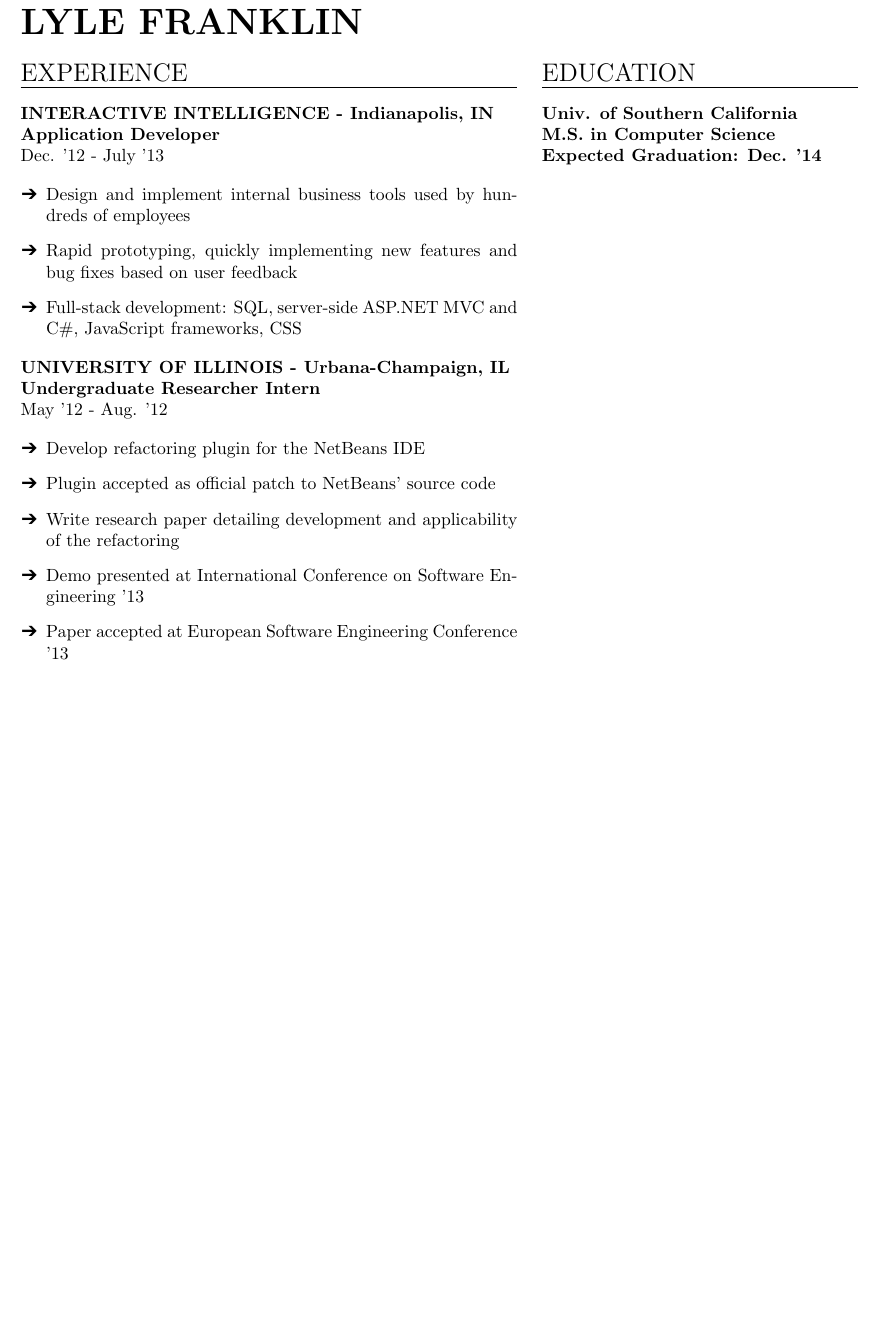
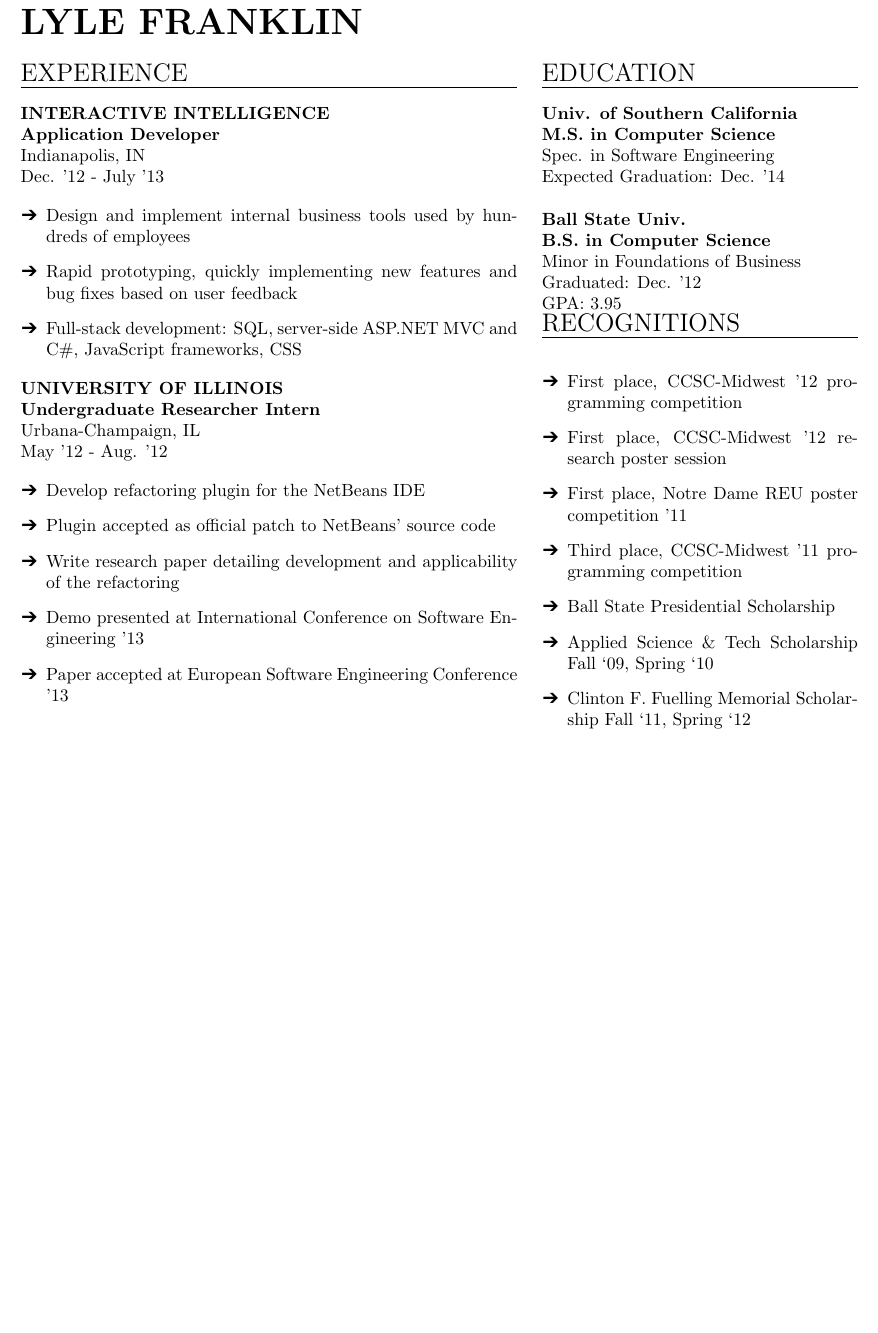
Before and after one commit to ljfranklin/Resume-LaTeX, a LaTeX CV (resume.tex): part of the page, cut so that both start at the same text. Compiled offline with pdfLaTeX.

Commit message:
Added recognition section

```diff
--- a/resume.tex
+++ b/resume.tex
@@ -27,9 +27,8 @@
 \begin{minipage}[t]{0.55\textwidth}
 \header{Experience}
 
-\textbf{INTERACTIVE INTELLIGENCE - Indianapolis, IN}\\
-\textbf{Application Developer}
-
+\textbf{INTERACTIVE INTELLIGENCE\\Application Developer}\\
+Indianapolis, IN\\
 Dec. '12 - July '13
 
 \begin{details}
@@ -39,9 +38,8 @@
 \end{details}
 
 
-\textbf{UNIVERSITY OF ILLINOIS - Urbana-Champaign, IL}\\
-\textbf{Undergraduate Researcher Intern}
-
+\textbf{UNIVERSITY OF ILLINOIS\\Undergraduate Researcher Intern}\\
+Urbana-Champaign, IL\\
 May '12 - Aug. '12
 
 \begin{details}
@@ -59,9 +57,30 @@
 \begin{minipage}[t]{0.35\textwidth}
 \header{EDUCATION}
 
-\textbf{Univ. of Southern California}\\
-\textbf{M.S. in Computer Science}\\
-\textbf{Expected Graduation: Dec. '14}
+\textbf{Univ. of Southern California\\
+M.S. in Computer Science\\}
+Spec. in Software Engineering\\
+Expected Graduation: Dec. '14
+\vspace*{1\baselineskip}
+
+\textbf{Ball State Univ.\\
+B.S. in Computer Science\\}
+Minor in Foundations of Business\\
+Graduated: Dec. '12\\
+GPA: 3.95
+
+
+\header{RECOGNITIONS}
+
+\begin{details}
+  \item First place, CCSC-Midwest '12 programming competition
+  \item First place, CCSC-Midwest '12 research poster session
+  \item First place, Notre Dame REU poster competition '11
+  \item Third place, CCSC-Midwest '11 programming competition
+  \item Ball State Presidential Scholarship
+  \item Applied Science \& Tech Scholarship Fall ‘09, Spring ‘10
+  \item Clinton F. Fuelling Memorial Scholarship Fall ‘11, Spring ‘12
+\end{details}
 
 \end{minipage}
 
```
